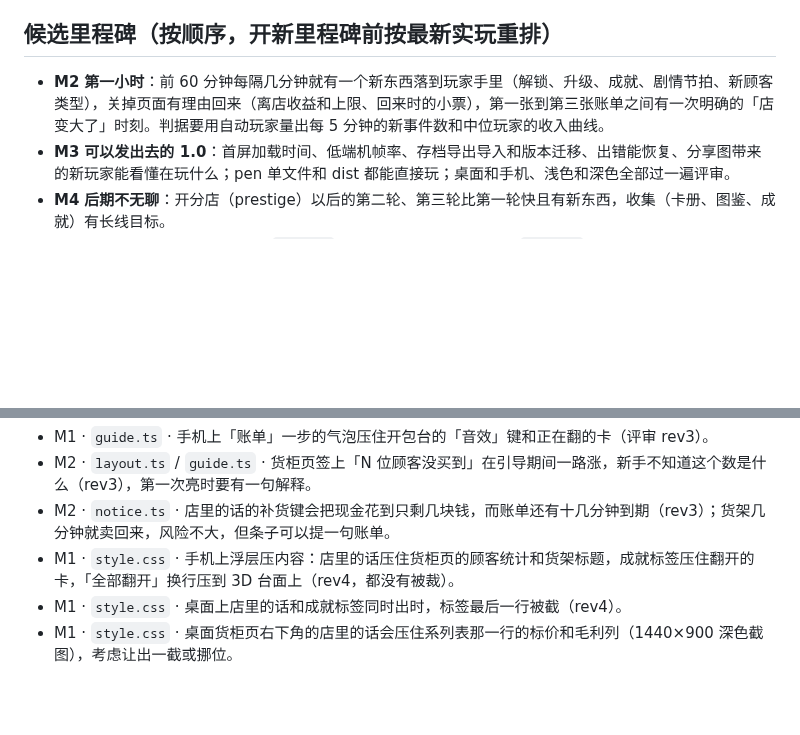
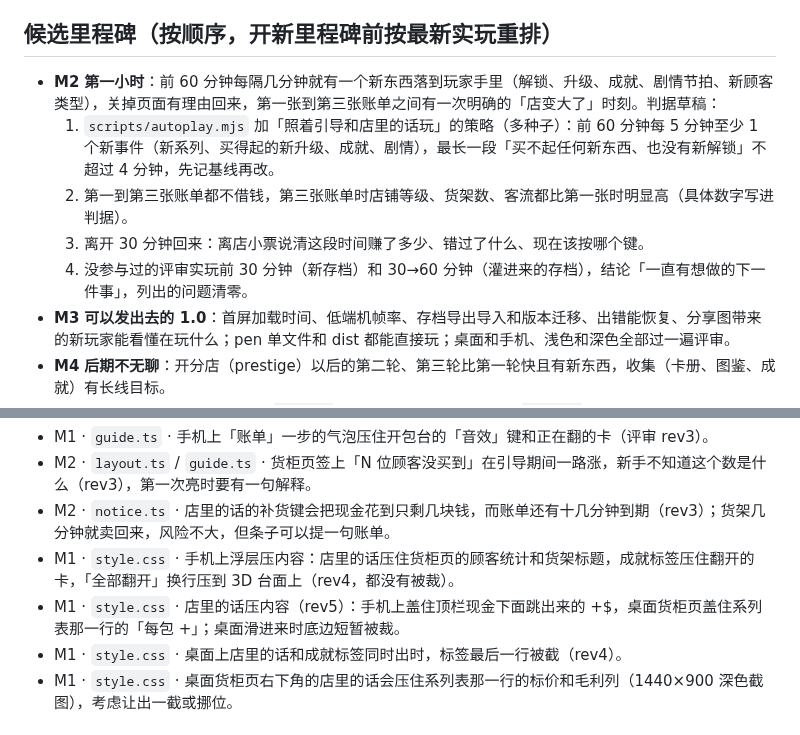
Before and after one commit to Sma1lboy/ptcg-shop, a Markdown page: ROADMAP.md, 2 parts joined by grey strips. GitHub-like rendering; blank space fills up the shorter version.

Commit message:
ROADMAP：rev5 剩下的次要问题进待办池；M2 第一小时写出判据草稿

```diff
--- a/ROADMAP.md
+++ b/ROADMAP.md
@@ -8,7 +8,11 @@
 
 ## 候选里程碑（按顺序，开新里程碑前按最新实玩重排）
 
-- **M2 第一小时**：前 60 分钟每隔几分钟就有一个新东西落到玩家手里（解锁、升级、成就、剧情节拍、新顾客类型），关掉页面有理由回来（离店收益和上限、回来时的小票），第一张到第三张账单之间有一次明确的「店变大了」时刻。判据要用自动玩家量出每 5 分钟的新事件数和中位玩家的收入曲线。
+- **M2 第一小时**：前 60 分钟每隔几分钟就有一个新东西落到玩家手里（解锁、升级、成就、剧情节拍、新顾客类型），关掉页面有理由回来，第一张到第三张账单之间有一次明确的「店变大了」时刻。判据草稿：
+  1. `scripts/autoplay.mjs` 加「照着引导和店里的话玩」的策略（多种子）：前 60 分钟每 5 分钟至少 1 个新事件（新系列、买得起的新升级、成就、剧情），最长一段「买不起任何新东西、也没有新解锁」不超过 4 分钟，先记基线再改。
+  2. 第一到第三张账单都不借钱，第三张账单时店铺等级、货架数、客流都比第一张时明显高（具体数字写进判据）。
+  3. 离开 30 分钟回来：离店小票说清这段时间赚了多少、错过了什么、现在该按哪个键。
+  4. 没参与过的评审实玩前 30 分钟（新存档）和 30→60 分钟（灌进来的存档），结论「一直有想做的下一件事」，列出的问题清零。
 - **M3 可以发出去的 1.0**：首屏加载时间、低端机帧率、存档导出导入和版本迁移、出错能恢复、分享图带来的新玩家能看懂在玩什么；pen 单文件和 dist 都能直接玩；桌面和手机、浅色和深色全部过一遍评审。
 - **M4 后期不无聊**：开分店（prestige）以后的第二轮、第三轮比第一轮快且有新东西，收集（卡册、图鉴、成就）有长线目标。
 - **工程线（插在任何里程碑里做）**：`main.ts` 渲染调度和各面板的边界、`game.ts` 经济的测试覆盖、3D 场景的资源释放、构建体积。
@@ -21,6 +25,7 @@
 - M2 · `layout.ts` / `guide.ts` · 货柜页签上「N 位顾客没买到」在引导期间一路涨，新手不知道这个数是什么（rev3），第一次亮时要有一句解释。
 - M2 · `notice.ts` · 店里的话的补货键会把现金花到只剩几块钱，而账单还有十几分钟到期（rev3）；货架几分钟就卖回来，风险不大，但条子可以提一句账单。
 - M1 · `style.css` · 手机上浮层压内容：店里的话压住货柜页的顾客统计和货架标题，成就标签压住翻开的卡，「全部翻开」换行压到 3D 台面上（rev4，都没有被裁）。
+- M1 · `style.css` · 店里的话压内容（rev5）：手机上盖住顶栏现金下面跳出来的 +$，桌面货柜页盖住系列表那一行的「每包 +」；桌面滑进来时底边短暂被裁。
 - M1 · `style.css` · 桌面上店里的话和成就标签同时出时，标签最后一行被截（rev4）。
 - M1 · `style.css` · 桌面货柜页右下角的店里的话会压住系列表那一行的标价和毛利列（1440×900 深色截图），考虑让出一截或挪位。
 
```
